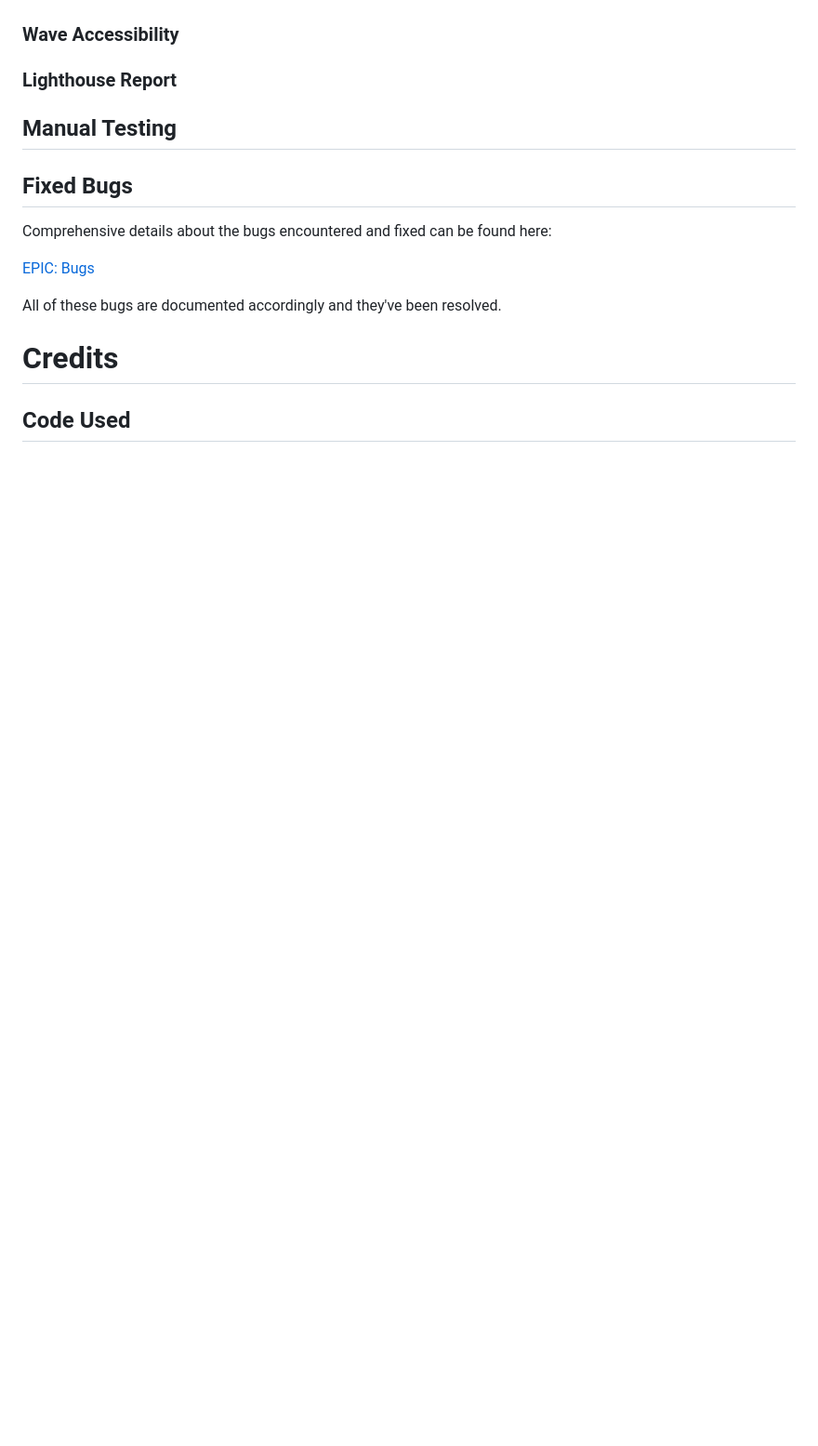
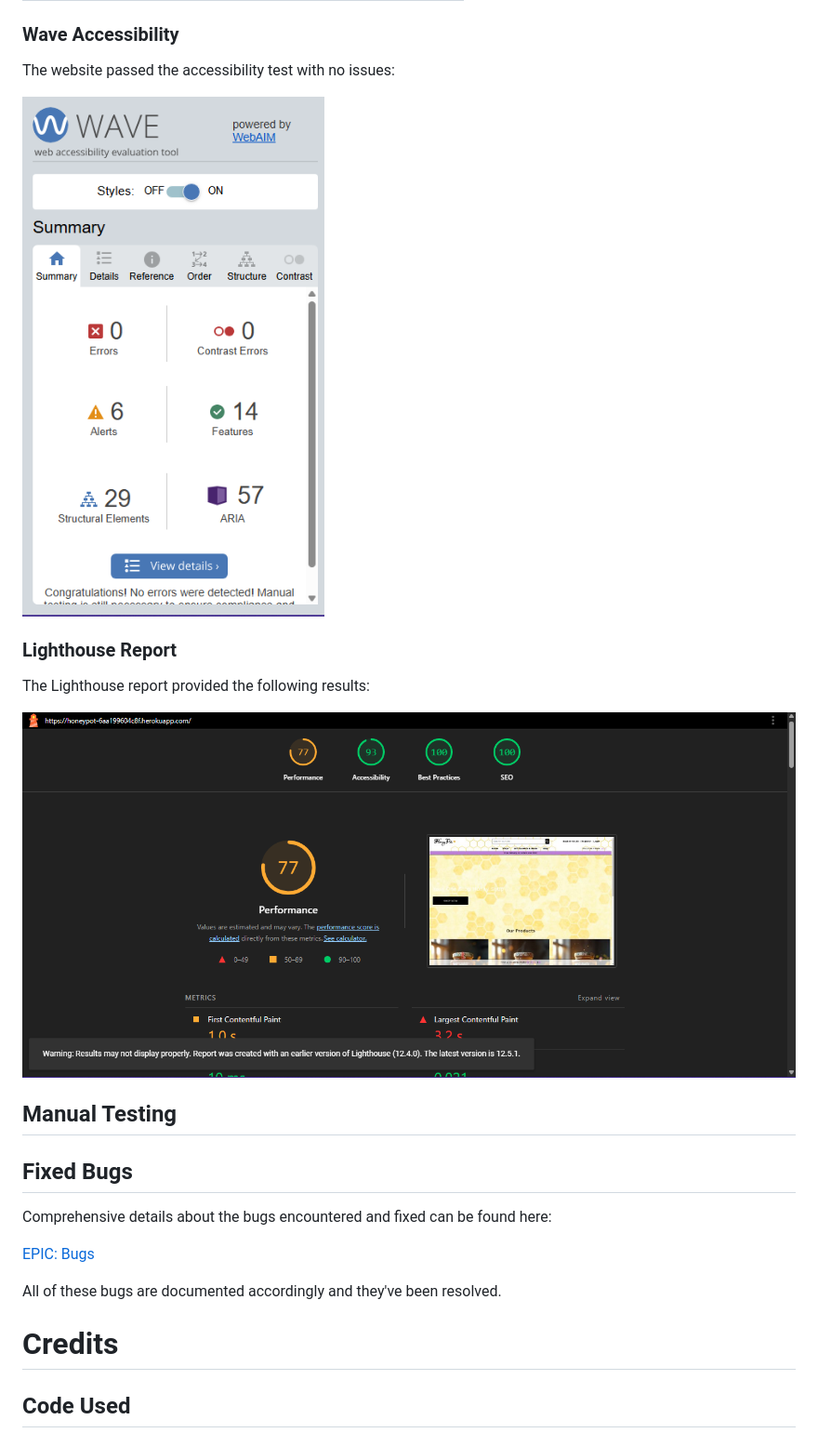
Before and after one commit to petra66orii/honeypot, a Markdown page: README.md, the part around the change printed below. Shown: that part at 93% size. Drawn GitHub-style; pictures changed too: static/images/README/lighthouse-report.png (added); blank space fills up the shorter version.

```diff
--- a/README.md
+++ b/README.md
@@ -839,5 +910,14 @@ To fork the repository:
 ### Wave Accessibility
+
+The website passed the accessibility test with no issues:
+
+![WAVE Accessibility test](static/images/README/wave-accessibility-test.png)
+
 ### Lighthouse Report
+
+The Lighthouse report provided the following results:
+
+![Lighthouse report](static/images/README/lighthouse-report.png)
 
 ## Manual Testing
 ## Fixed Bugs
```
Also changed, not shown: other parts of README.md (+71 -0 lines).
